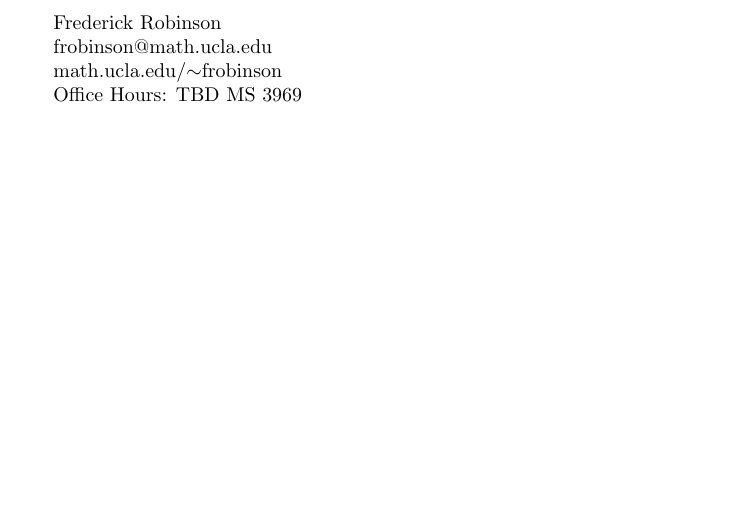
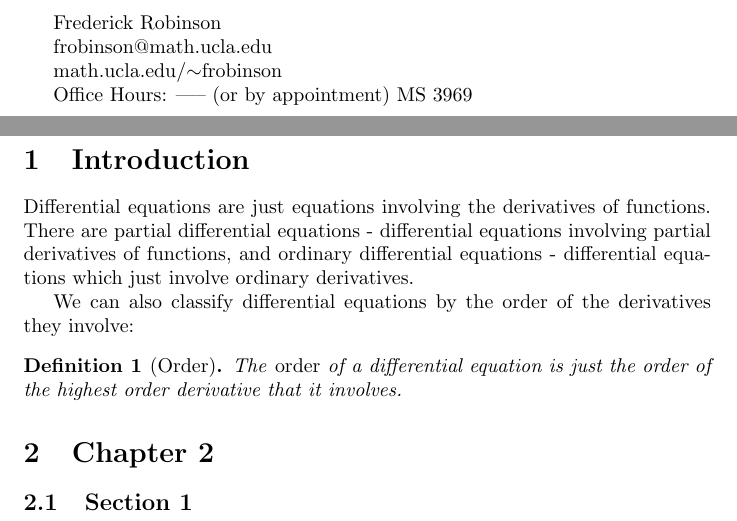
Before and after one commit to frrad/33B, a LaTeX document (33B.tex): part of page 2 of 2 before the commit and two parts of pages 2 and 3 of 3 after it, the two joined at a grey line, cut so that both start at the same text, the shorter picture padded with empty space. Compiled offline with pdfLaTeX.

Commit message:
several changes, added pdf

```diff
--- a/33B.tex
+++ b/33B.tex
@@ -1,9 +1,11 @@
 \documentclass[14pt]{article}
 
-%\usepackage{}
+\usepackage{amsthm}
 
 \title{33B: Notes}
 \author{Frederick Robinson}
+
+\newtheorem{defn}{Definition}
 
 
 \begin{document}
@@ -18,8 +20,25 @@
 
 math.ucla.edu/$\sim$frobinson
 
-Office Hours: TBD
+Office Hours: ----- (or by appointment)
 MS 3969
+
+\pagebreak
+
+\section{Introduction}
+
+Differential equations are just equations involving the derivatives of functions. There are partial
+differential equations - differential equations involving partial derivatives of functions, and
+ordinary differential equations - differential equations which just involve ordinary derivatives.
+
+We can also classify differential equations by the order of the derivatives they involve:
+\begin{defn}[Order]The \emph{order} of a differential equation is just the order of the highest
+  order derivative that it involves.\end{defn}
+
+
+\section{Chapter 2}
+
+\subsection{Section 1}
 
 
 
```
Also changed, not shown: 33B.pdf (added), 1 other file.
